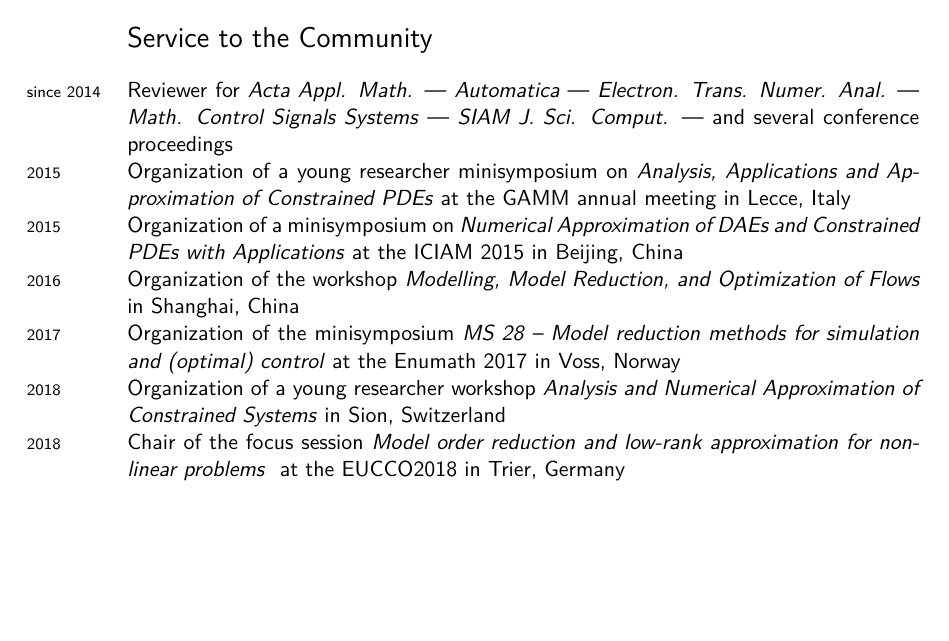
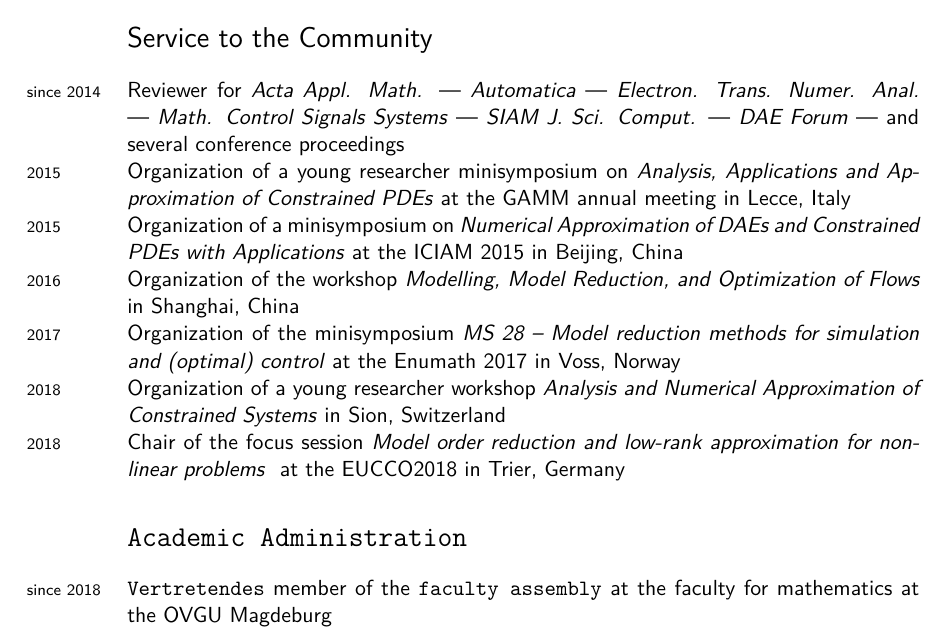
Before and after one commit to highlando/uni-cv, a LaTeX CV (heiland_cv.tex): part of page 2 of 8, cut so that both start at the same text, the shorter picture padded with empty space. Compiled offline with XeLaTeX; a missing font is replaced by an installed copy or a similar font.

Commit message:
some changes

```diff
--- a/heiland_cv.tex
+++ b/heiland_cv.tex
@@ -134,13 +134,16 @@ Nationality: German
 \years{since 2015} Open Access Ambassador of the \emph{Max Planck Society}
 
 \section*{Service to the Community}
-\years{since 2014} Reviewer for  \emph{Acta Appl. Math.} --- \emph{Automatica} --- \emph{Electron. Trans. Numer. Anal.} --- \emph{Math. Control Signals Systems} --- \emph{SIAM J. Sci. Comput.} --- and several conference proceedings\\
+\years{since 2014} Reviewer for  \emph{Acta Appl. Math.} --- \emph{Automatica} --- \emph{Electron. Trans. Numer. Anal.} --- \emph{Math. Control Signals Systems} --- \emph{SIAM J. Sci. Comput.} --- \emph{DAE Forum} --- and several conference proceedings\\
 \years{2015}Organization of a young researcher minisymposium on \emph{Analysis, Applications and Approximation of Constrained PDEs} at the GAMM annual meeting in Lecce, Italy\\
 \years{2015}Organization of a minisymposium on \emph{Numerical Approximation of DAEs and Constrained PDEs with Applications} at the ICIAM 2015 in Beijing, China\\
 \years{2016}Organization of the workshop \emph{Modelling, Model Reduction, and Optimization of Flows} in Shanghai, China \\
 \years{2017}Organization of the minisymposium \emph{MS 28 -- Model reduction methods for simulation and (optimal) control} at the Enumath 2017 in Voss, Norway\\
 \years{2018}Organization of a young researcher workshop \emph{Analysis and Numerical Approximation of Constrained Systems} in Sion, Switzerland\\
 \years{2018}Chair of the focus session \emph{Model order reduction and low-rank approximation for nonlinear problems } at the EUCCO2018 in Trier, Germany
+
+\section*{\texttt{Academic Administration}}
+\years{since 2018} \texttt{Vertretendes} member of the \texttt{faculty assembly} at the faculty for mathematics at the OVGU Magdeburg
 \newpage
 \section*{Teaching}
 \subsection*{Courses}
```
Also changed, not shown: publicationlist.tex (+3 -0 lines).
